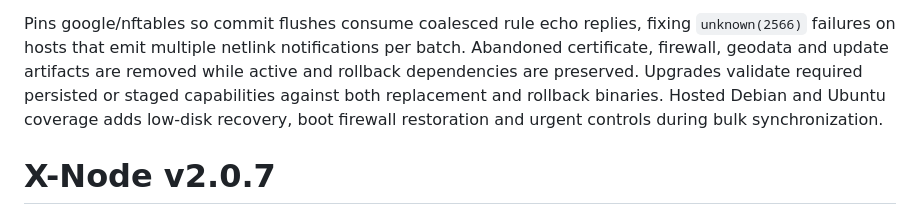
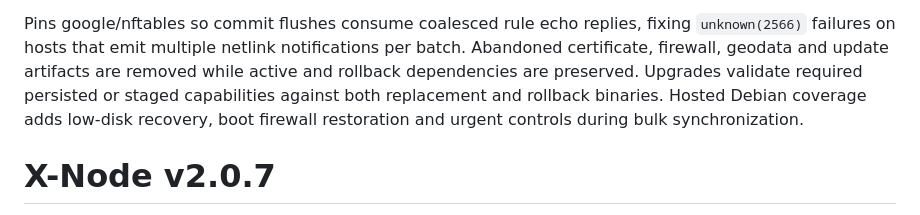
Before and after one commit to VanSail-Opensource/X-Node, a Markdown page: docs/release-notes.md, the part around the change. GitHub-like rendering.

Commit message:
docs: correct v2.0.8 hosted coverage note

```diff
--- a/docs/release-notes.md
+++ b/docs/release-notes.md
@@ -33,7 +33,7 @@ fixing `unknown(2566)` failures on hosts that emit multiple netlink notification
 per batch. Abandoned certificate, firewall, geodata and update artifacts are
 removed while active and rollback dependencies are preserved. Upgrades validate
 required persisted or staged capabilities against both replacement and rollback
-binaries. Hosted Debian and Ubuntu coverage adds low-disk recovery, boot firewall
+binaries. Hosted Debian coverage adds low-disk recovery, boot firewall
 restoration and urgent controls during bulk synchronization.
 
 # X-Node v2.0.7
```
